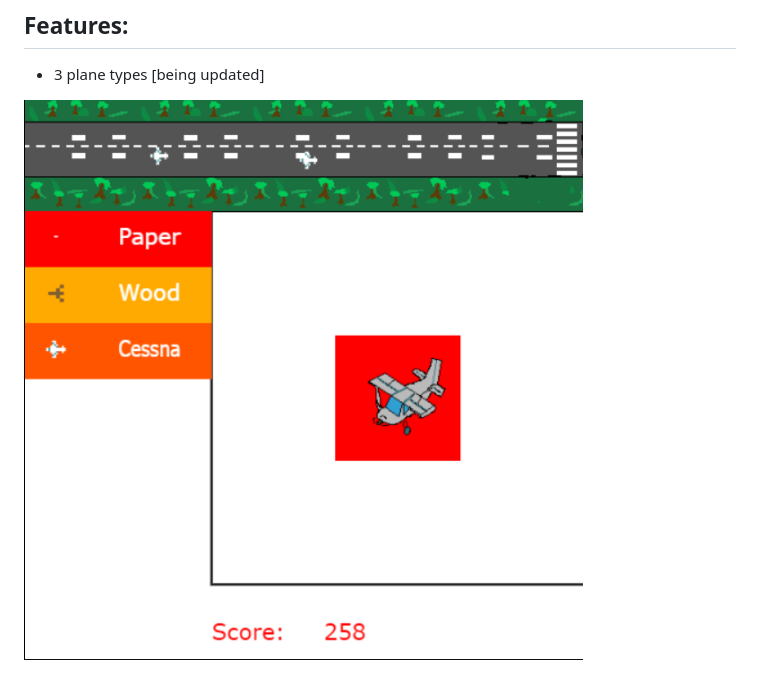
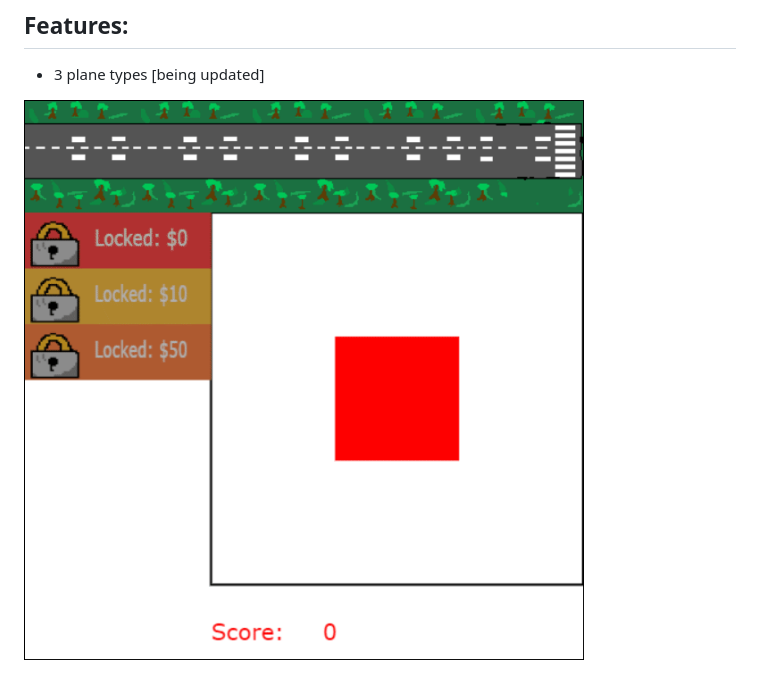
Before and after one commit to robloxcom-corporation/planez, a Markdown page: README.md, the part around the change. GitHub-like rendering; pictures changed too: play.gif (added).

```diff
--- a/README.md
+++ b/README.md
@@ -17,4 +17,4 @@ You are a solo plane construction company, and you need to compete with the comp
 </ul>
 
 
-![alt text](Planez_Sample.png "PLANEZ Sample Image")
+![Planez Sample Image](play.gif)
```
